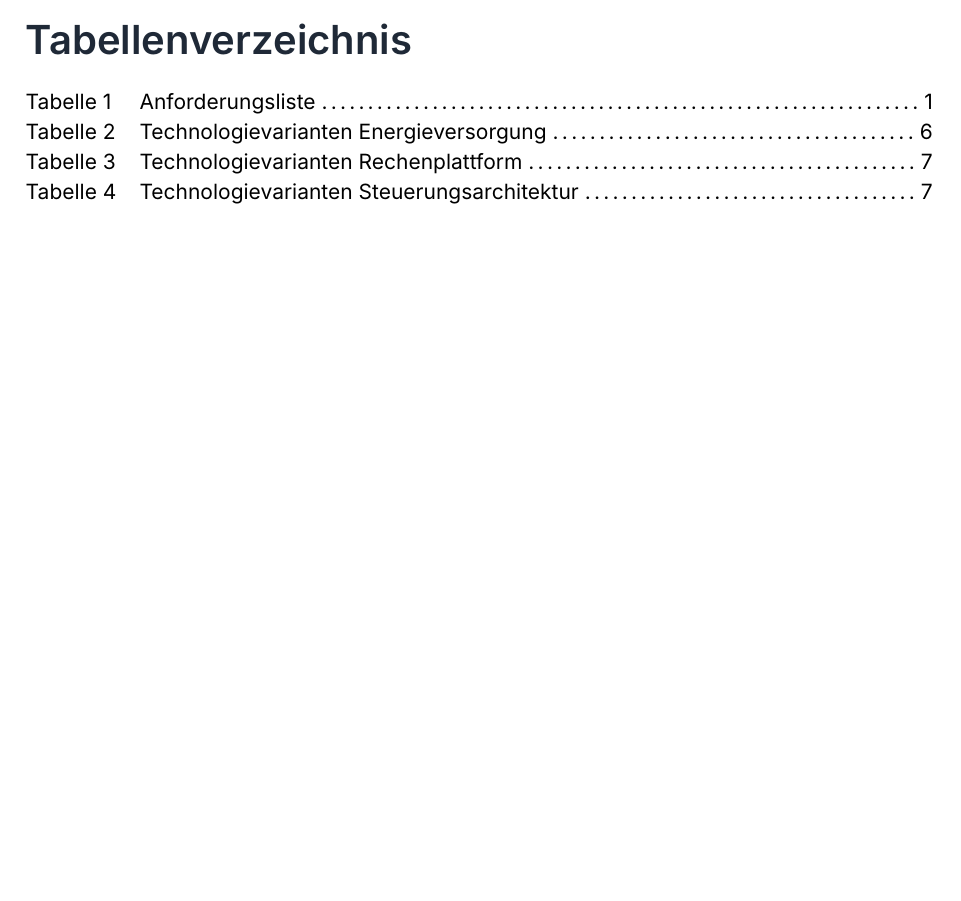
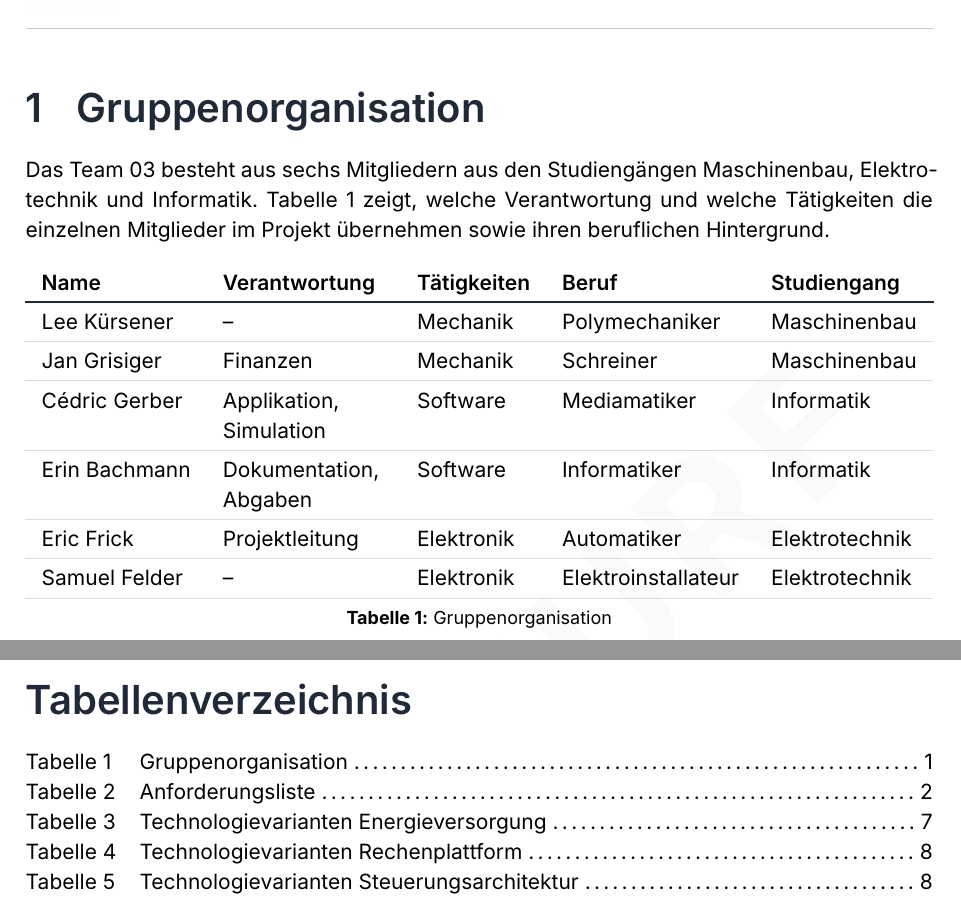
Before and after one commit to EriN-B/PREN, a Typst document (docs/deliveries/milestone_1/doc.typ, which reads docs/deliveries/milestone_1/chapters/gruppenorganisation.typ): part of page 24 of 24 before the commit and two parts of pages 3 and 25 of 25 after it, the two joined at a grey line, cut at the place of the change, the shorter picture padded with empty space. Compiled offline with Typst 0.15.

Commit message:
feat: Add Gruppenorganisation chapter and include in main document

```diff
--- /dev/null
+++ b/docs/deliveries/milestone_1/chapters/gruppenorganisation.typ
@@ -0,0 +1,10 @@
+// ─────────────────────────────────────────────────────────────
+//  Kapitel: Gruppenorganisation
+//  Wird in «doc.typ» per #include eingebunden.
+// ─────────────────────────────────────────────────────────────
+
+= Gruppenorganisation <kap-gruppenorganisation>
+
+Das Team 03 besteht aus sechs Mitgliedern aus den Studiengängen Maschinenbau, Elektrotechnik und Informatik. @tab-gruppenorganisation zeigt, welche Verantwortung und welche Tätigkeiten die einzelnen Mitglieder im Projekt übernehmen sowie ihren beruflichen Hintergrund.
+
+#figure(
@@ -0,0 +16,11 @@
+      table.header([Name], [Verantwortung], [Tätigkeiten], [Beruf], [Studiengang]),
+      [Lee Kürsener], [–], [Mechanik], [Polymechaniker], [Maschinenbau],
+      [Jan Grisiger], [Finanzen], [Mechanik], [Schreiner], [Maschinenbau],
+      [Cédric Gerber], [Applikation, Simulation], [Software], [Mediamatiker], [Informatik],
+      [Erin Bachmann], [Dokumentation, Abgaben], [Software], [Informatiker], [Informatik],
+      [Eric Frick], [Projektleitung], [Elektronik], [Automatiker], [Elektrotechnik],
+      [Samuel Felder], [–], [Elektronik], [Elektroinstallateur], [Elektrotechnik],
+    )
+  },
+  caption: [Gruppenorganisation],
+) <tab-gruppenorganisation>
```
Also changed, not shown: docs/deliveries/milestone_1/doc.typ (+2 -0 lines), docs/deliveries/milestone_1/chapters/gruppenorganisation.typ (5 more changed lines).
